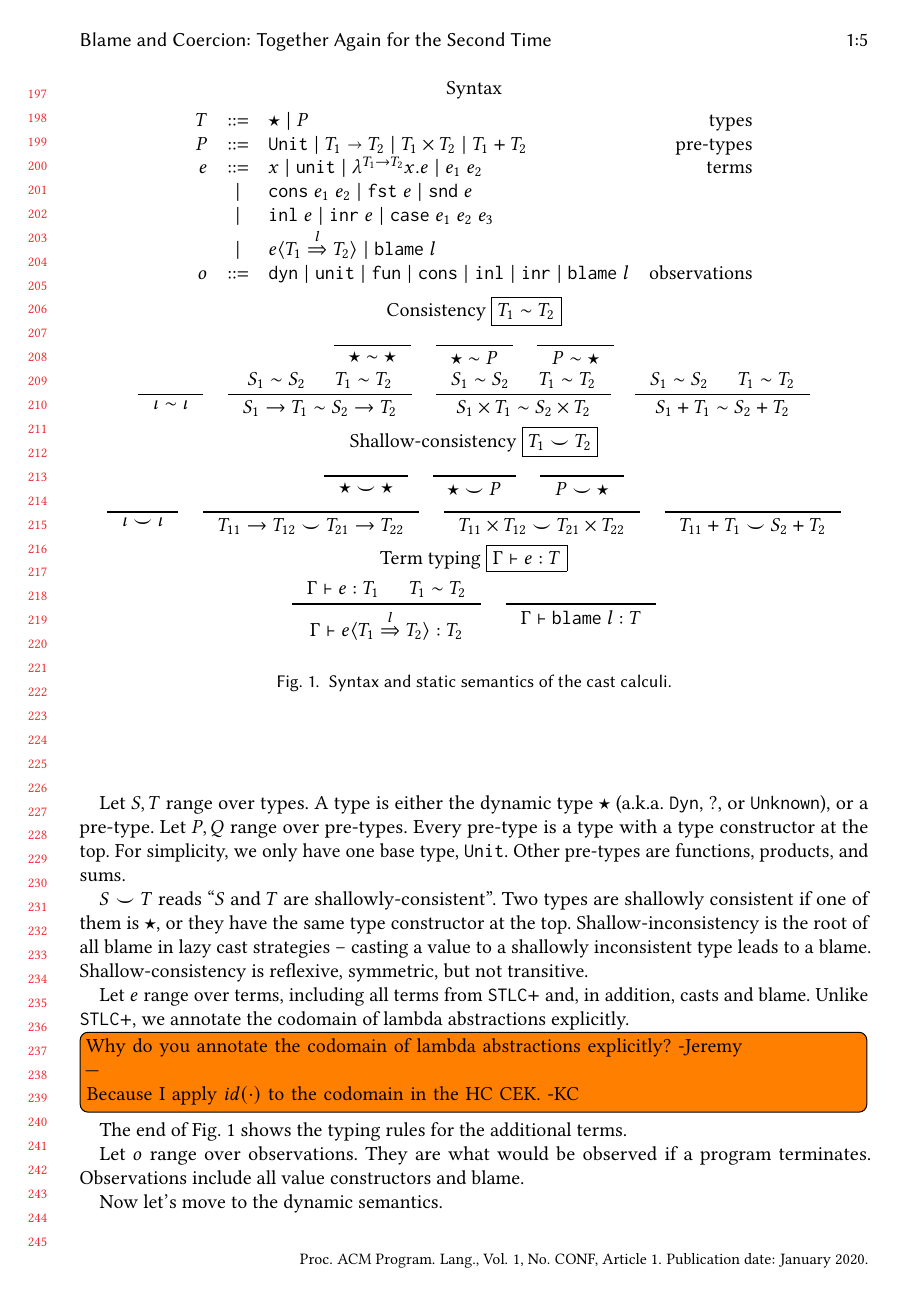
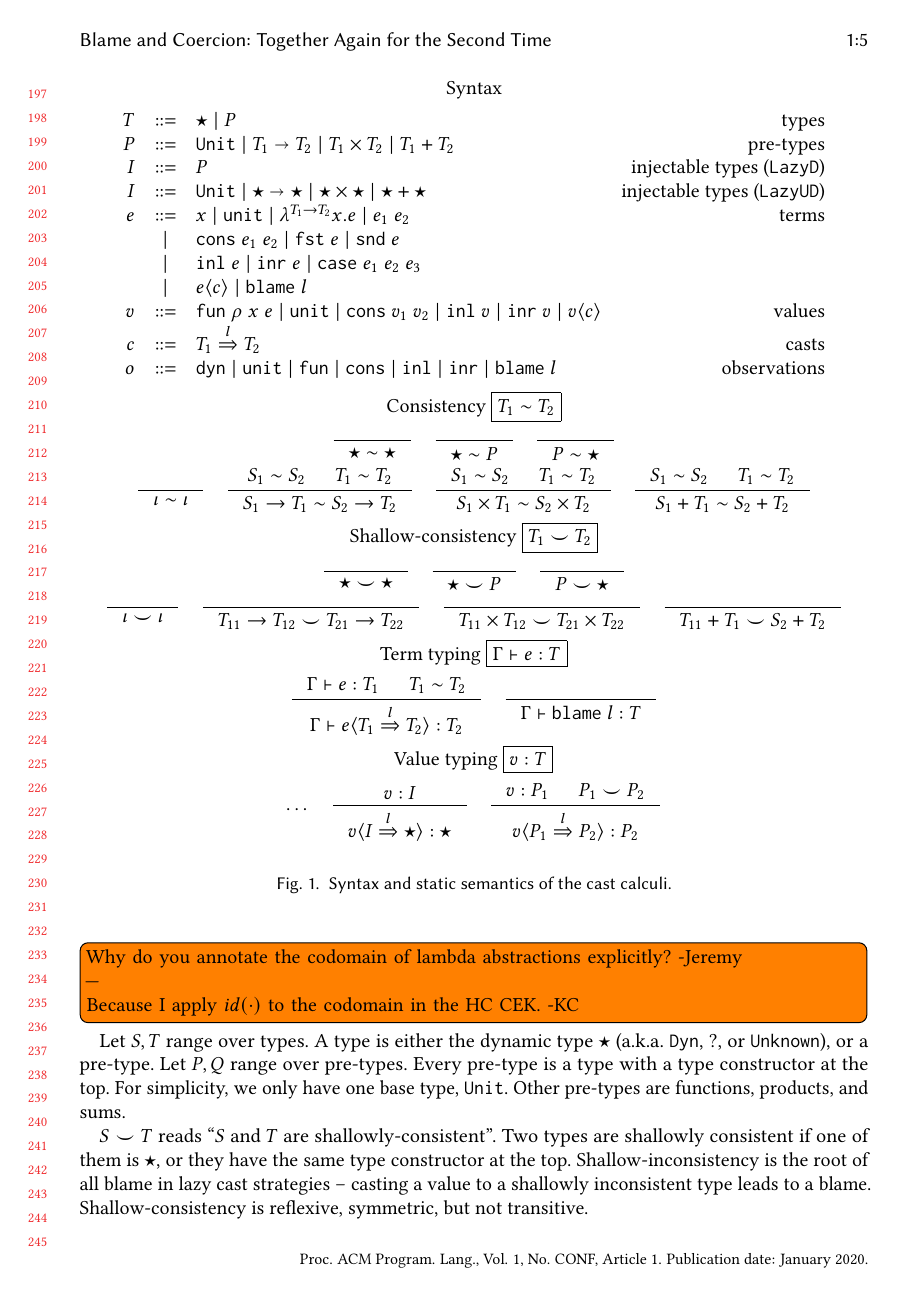
Before and after one commit to LuKC1024/hypercoercion-and-framework-wgt2020, a LaTeX paper (paper.tex): page 5 of 18. Compiled offline with pdfLaTeX.

Commit message:
move cast calc value typing

```diff
--- a/paper.tex
+++ b/paper.tex
@@ -102,7 +102,7 @@
 \newcommand{\eOOinl}[1]{\mathtt{inl} \; #1}
 \newcommand{\eOOinr}[1]{\mathtt{inr} \; #1}
 \newcommand{\eOOcase}[3]{\mathtt{case} \; #1 \; #2 \; #3}
-\newcommand{\eOOcast}[4]{#1 \langle \cOOcast{#2}{#3}{#4} \rangle}
+\newcommand{\eOOcast}[2]{#1 \langle #2 \rangle}
 \newcommand{\eOOblame}[1]{\mathtt{blame} \; #1}
 \newcommand{\oOOinj}{\mathtt{dyn}}
 \newcommand{\oOOsole}{\mathtt{unit}}
@@ -455,6 +455,15 @@ Section \ref{sec:conclude} concludes.
 		\POOprod{T_1}{T_2} \mid
 		\POOsum{T_1}{T_2}
 	}
+	\stxrule{I}{injectable types (\lazyD)}{
+		P
+	}
+	\stxrule{I}{injectable types (\lazyUD)}{
+		\POOunit \mid
+		\POOfun{\star}{\star} \mid
+		\star \times \star \mid
+		\star + \star
+	}
 	\stxrule{e}{terms}{
 		\eOOvar{x} \mid{}
 		\eOOsole{} \mid{}
@@ -472,8 +481,19 @@ Section \ref{sec:conclude} concludes.
 		\eOOcase{e_1}{e_2}{e_3}
 	}
 	\stxrulecont{
-		\eOOcast{e}{T_1}{l}{T_2} \mid
+		\eOOcast{e}{c} \mid
 		\eOOblame{l}
+	}
+	\stxrule{v}{values}{
+		\vOOfun{\rho}{x}{e} \mid
+		\vOOtt{} \mid
+		\vOOcons{v_1}{v_2} \mid
+		\vOOinl{v} \mid
+		\vOOinr{v} \mid
+		\vOOcast{v}{c}
+	}
+	\stxrule{c}{casts}{
+		\cOOcast{T_1}{l}{T_2}
 	}
 	\stxrule{o}{observations}{
 		\oOOinj \mid
@@ -562,3 +582,19 @@ Section \ref{sec:conclude} concludes.
 		}
 	\end{gather*}
 
+	Value typing \fbox{$ v : T $}
+	\begin{gather*}
+	\dots \quad
+	\inference{
+		v : I
+	}{
+		\vOOcast{v}{\cOOcast{I}{l}{\TOOdyn}} : \TOOdyn
+	}
+	\quad
+	\inference{
+		v : P_1 &
+		P_1 \smile P_2
+	}{
+		\vOOcast{v}{\cOOcast{P_1}{l}{P_2}} : P_2
+	}
+	\end{gather*}
@@ -575,3 +612,7 @@ Its semantics depend on blame strategies, so we defer them to sub-sections.
 \\ --- \\ Fixed -KC}
 \todo[inline]{The term typing rule for casts is broken. -Jeremy
 \\ --- \\ Fixed -KC}
+\todo[inline]{Why do you annotate the codomain of lambda abstractions
+	explicitly? -Jeremy
+	\\---\\
+	Because I apply $ id(\cdot) $ to the codomain in the HC CEK. -KC}
```
Also changed, not shown: paper.tex (44 more changed lines).
